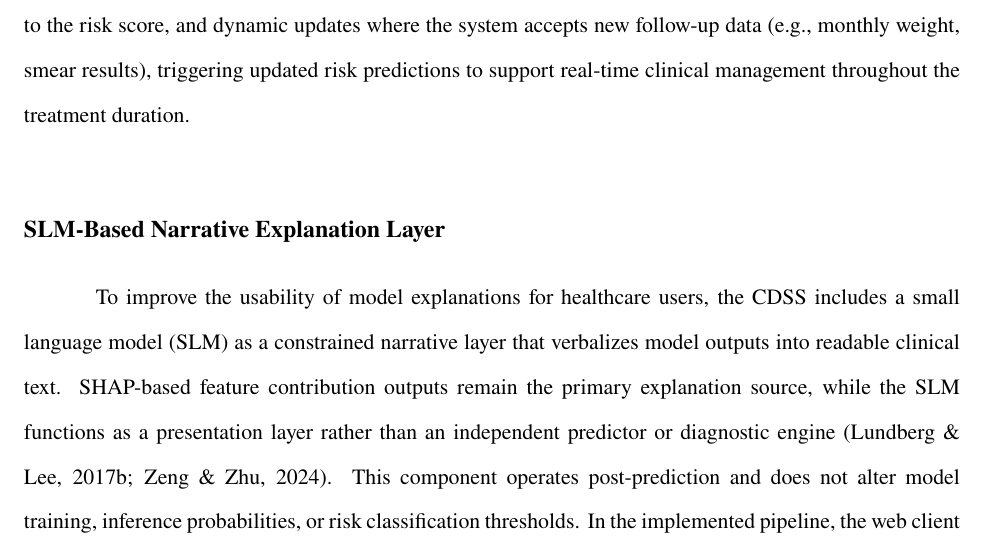
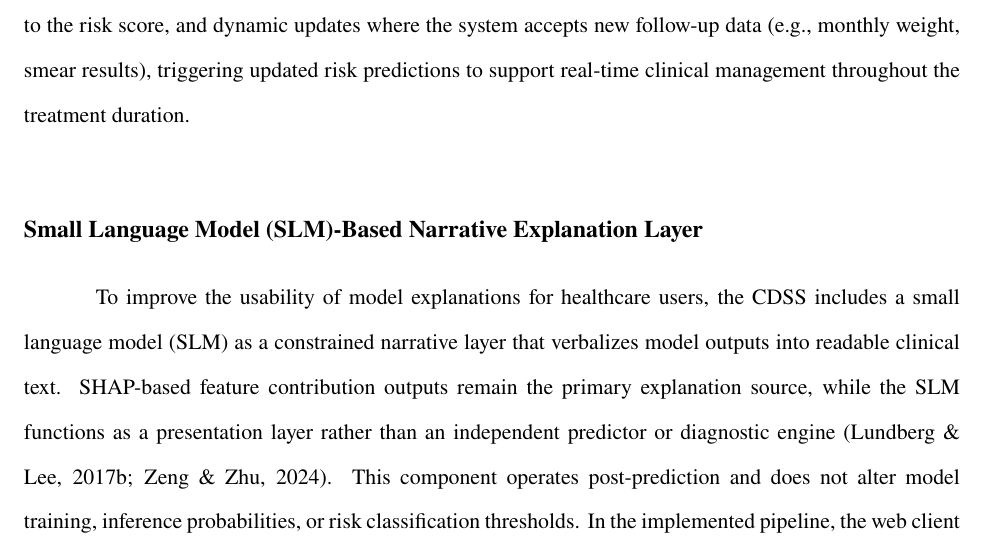
Before and after one commit to VladTemp27/TB-DOTS-CAR-CDSS, a LaTeX thesis (paper/apa/thesis_apa.tex): part of page 30 of 83, cut so that both start at the same text. Compiled offline with pdfLaTeX.

Commit message:
docs: define SLM in narrative heading

```diff
--- a/paper/apa/thesis_apa.tex
+++ b/paper/apa/thesis_apa.tex
@@ -432,7 +432,7 @@ To ensure reproducibility and eliminate transcription errors, all experiments ar
 
 The validated models are embedded into a Clinical Decision Support System (CDSS) designed for healthcare providers. This system visualizes patient risk levels and provides a summary of predictive outputs. Key features include a predictive dashboard that displays the probability of treatment failure and success, risk factor visualization that highlights the specific variables (e.g., adherence gaps, lab results) contributing to the risk score, and dynamic updates where the system accepts new follow-up data (e.g., monthly weight, smear results), triggering updated risk predictions to support real-time clinical management throughout the treatment duration.
 
-\subsection{SLM-Based Narrative Explanation Layer}
+\subsection{Small Language Model (SLM)-Based Narrative Explanation Layer}
 
 To improve the usability of model explanations for healthcare users, the CDSS includes a small language model (SLM) as a constrained narrative layer that verbalizes model outputs into readable clinical text. SHAP-based feature contribution outputs remain the primary explanation source, while the SLM functions as a presentation layer rather than an independent predictor or diagnostic engine \citep{ref39, ref41}. This component operates post-prediction and does not alter model training, inference probabilities, or risk classification thresholds. In the implemented pipeline, the web client constructs a structured interpretation request containing selected patient context fields, predicted treatment-failure probability, and ranked contribution signals, then sends the payload to a dedicated interpretation endpoint for streamed narrative rendering in the interface.
 
```
